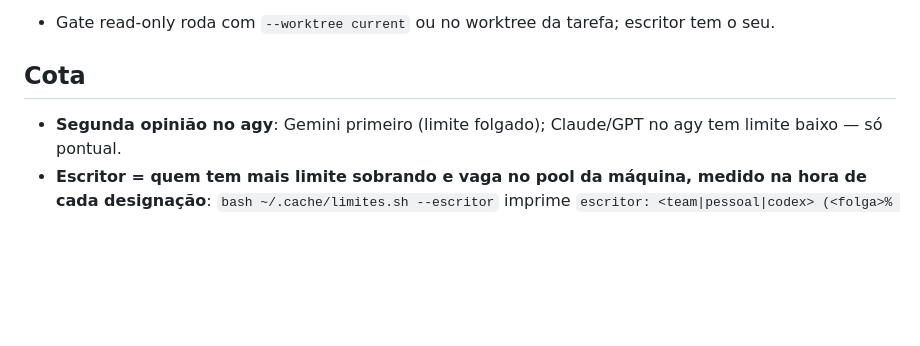
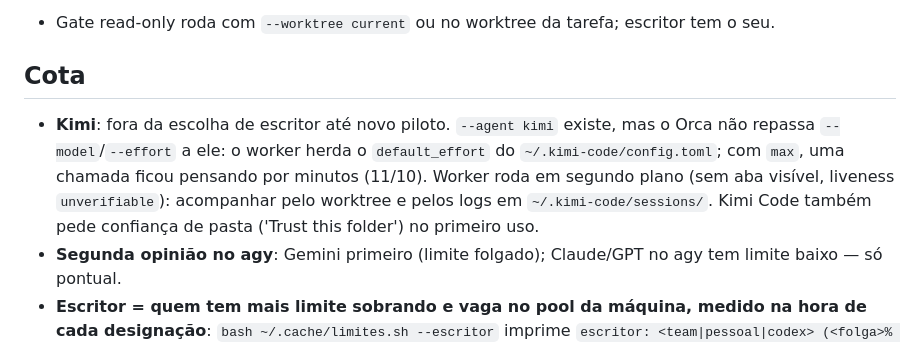
Before and after one commit to VictorStochero/fluxo-orca, a Markdown page: skills/delegacao/SKILL.md, the part around the change. Drawn GitHub-style; blank space fills up the shorter version.

Commit message:
docs: manter Kimi fora da escolha de escritor

```diff
--- a/skills/delegacao/SKILL.md
+++ b/skills/delegacao/SKILL.md
@@ -46,6 +46,7 @@ bash ~/.cache/orca-espera.sh --run <run_id>     # Bash com run_in_background; ag
 - Gate read-only roda com `--worktree current` ou no worktree da tarefa; escritor tem o seu.
 
 ## Cota
+- **Kimi**: fora da escolha de escritor até novo piloto. `--agent kimi` existe, mas o Orca não repassa `--model`/`--effort` a ele: o worker herda o `default_effort` do `~/.kimi-code/config.toml`; com `max`, uma chamada ficou pensando por minutos (11/10). Worker roda em segundo plano (sem aba visível, liveness `unverifiable`): acompanhar pelo worktree e pelos logs em `~/.kimi-code/sessions/`. Kimi Code também pede confiança de pasta ('Trust this folder') no primeiro uso.
 - **Segunda opinião no agy**: Gemini primeiro (limite folgado); Claude/GPT no agy tem limite baixo — só pontual.
 - **Escritor = quem tem mais limite sobrando e vaga no pool da máquina, medido na hora de cada designação**: `bash ~/.cache/limites.sh --escritor` imprime `escritor: <team|pessoal|codex> (<folga>% livre)`, escolhendo entre Sonnet na conta team, Sonnet na conta pessoal e Codex pelo pior entre janela curta e semana; candidato ausente, sem vaga ou acima de 80% fica de fora. A principal coordena e faz o gate Opus; entra como escritor só quando tiver mais folga que as outras. Onda com várias frentes: medir antes de cada `worker-start`, a folga muda.
   - **team** → `bash ~/.cache/orca-libera.sh --cria --worktree path:<wt> --shell git-bash --title escritor-team --command "CLAUDE_CONFIG_DIR=~/.claude-team claude --agent fluxo-orca:escritor --model claude-sonnet-5-5"` e `worker-start --terminal <handle> --worktree path:<wt> --spec ...`.
```
